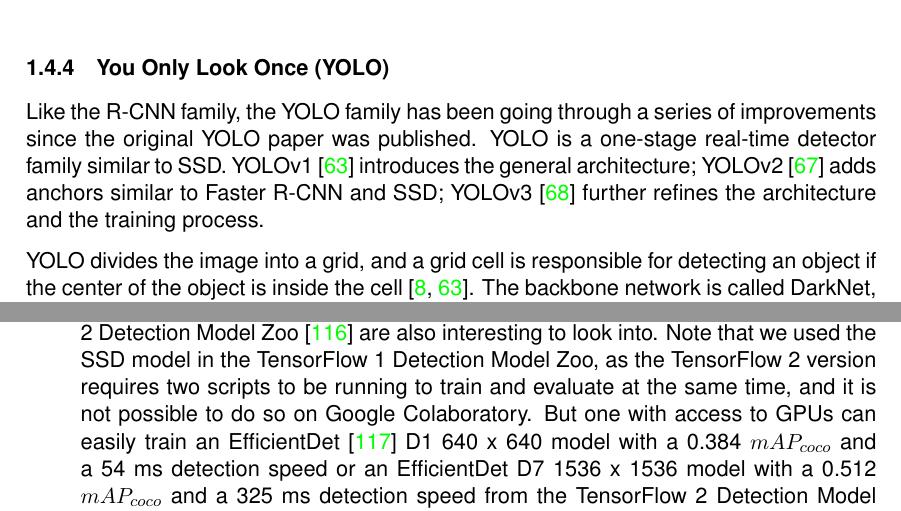
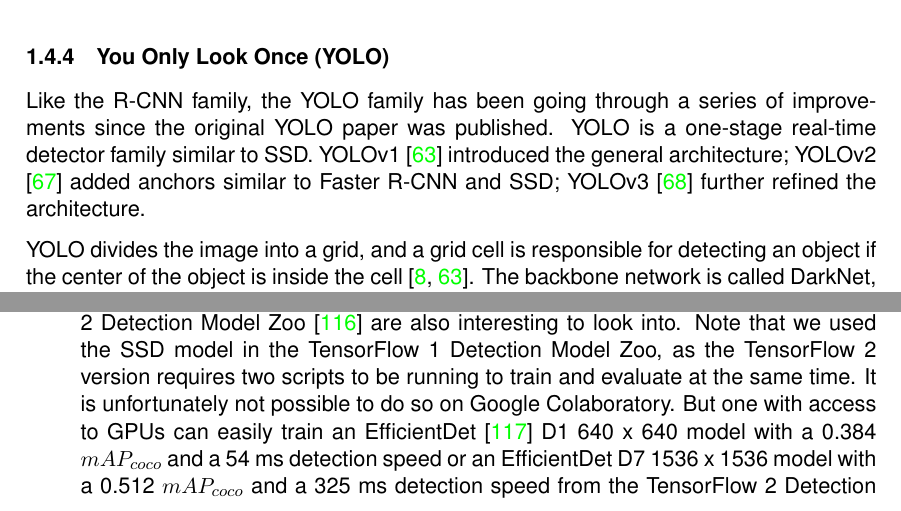
Before and after one commit to tillchen/amphora_object_detection, a LaTeX thesis (thesis/Tianyao_Chen_bachelor_thesis.tex): two parts of pages 18 and 25 of 32, joined at a grey line, cut so that both start at the same text. Compiled offline with pdfLaTeX.

Commit message:
Refine sections after 1.4.2

```diff
--- a/thesis/Tianyao_Chen_bachelor_thesis.tex
+++ b/thesis/Tianyao_Chen_bachelor_thesis.tex
@@ -642,9 +642,9 @@
 \subsubsection{You Only Look Once (YOLO)}
 
 Like the R-CNN family, the YOLO family has been going through a series of improvements since the original YOLO paper
-was published. YOLO is a one-stage real-time detector family similar to SSD. YOLOv1 \cite{redmon2016you} introduces the
-general architecture; YOLOv2 \cite{redmon2017yolo9000} adds anchors similar to Faster R-CNN and SSD; YOLOv3
-\cite{redmon2018yolov3} further refines the architecture and the training process.
+was published. YOLO is a one-stage real-time detector family similar to SSD. YOLOv1 \cite{redmon2016you} introduced the
+general architecture; YOLOv2 \cite{redmon2017yolo9000} added anchors similar to Faster R-CNN and SSD; YOLOv3
+\cite{redmon2018yolov3} further refined the architecture.
 
 YOLO divides the image into a grid, and a grid cell is responsible for detecting an object if the center of the object
 is inside the cell \cite{elgendy2020deep, redmon2016you}. The backbone network is called DarkNet, which is inspired by
@@ -873,10 +873,10 @@
   YOLOv5 after its authors publish a paper and its active development stabilizes. Some other models in the TensorFlow 2
   Detection Model Zoo \cite{tf2detectionmodelzoo} are also interesting to look into. Note that we used the SSD
   model in the TensorFlow 1 Detection Model Zoo, as the TensorFlow 2 version requires two scripts to be running
-  to train and evaluate at the same time, and it is not possible to do so on Google Colaboratory. But one with access to
-  GPUs can easily train an EfficientDet \cite{tan2020efficientdet} D1 640 x 640 model with a 0.384 $mAP_{coco}$ and a
-  54 ms detection speed or an EfficientDet D7 1536 x 1536 model with a 0.512 $mAP_{coco}$ and a 325 ms detection speed
-  from the TensorFlow 2 Detection Model Zoo. CenterNet \cite{zhou2019objects}, a novel keypoint-based detector that
+  to train and evaluate at the same time. It is unfortunately not possible to do so on Google Colaboratory. But one with
+  access to GPUs can easily train an EfficientDet \cite{tan2020efficientdet} D1 640 x 640 model with a 0.384 $mAP_{coco}$
+  and a 54 ms detection speed or an EfficientDet D7 1536 x 1536 model with a 0.512 $mAP_{coco}$ and a 325 ms detection
+  speed from the TensorFlow 2 Detection Model Zoo. CenterNet \cite{zhou2019objects}, a novel keypoint-based detector that
   models an object as a single center point and regresses to the object size without NMS
   (see section \ref{sec:generalobjectdetection}), is also available in the TensorFlow 2 Detection Model Zoo. CenterNet
   can achieve a 0.417 $mAP_{coco}$ with a 6 ms detection speed or a 0.614 $mAP_{coco}$ with a 76 ms detection
```
Also changed, not shown: thesis/Tianyao_Chen_bachelor_thesis.tex (12 more changed lines), 3 other files.
